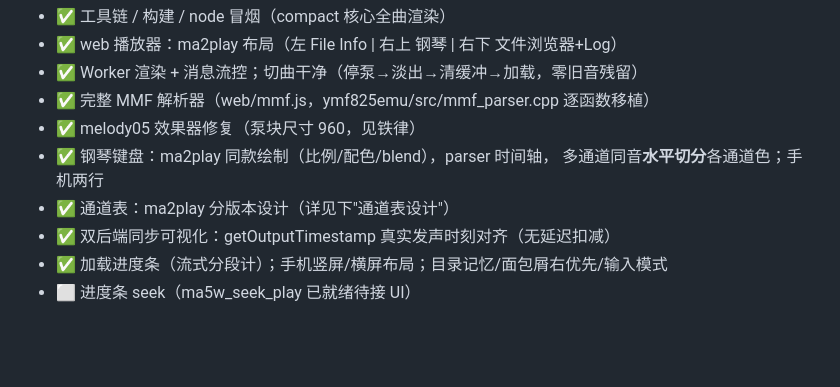
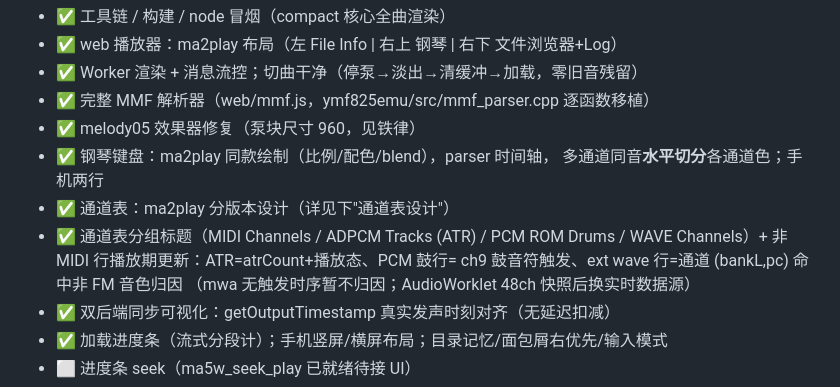
Before and after one commit to denjhang/ma5play_js, a Markdown page: AGENTS.md, the part around the change. Rendered like a GitHub page; blank space fills up the shorter version.

Commit message:
docs: AGENTS.md 记录通道表分组与非 MIDI 行激活设计

```diff
--- a/AGENTS.md
+++ b/AGENTS.md
@@ -24,6 +24,10 @@
 - ✅ 钢琴键盘：ma2play 同款绘制（比例/配色/blend），parser 时间轴，
   多通道同音**水平切分**各通道色；手机两行
 - ✅ 通道表：ma2play 分版本设计（详见下"通道表设计"）
+- ✅ 通道表分组标题（MIDI Channels / ADPCM Tracks (ATR) / PCM ROM Drums /
+  WAVE Channels）+ 非 MIDI 行播放期更新：ATR=atrCount+播放态、PCM 鼓行=
+  ch9 鼓音符触发、ext wave 行=通道 (bankL,pc) 命中非 FM 音色归因
+  （mwa 无触发时序暂不归因；AudioWorklet 48ch 快照后换实时数据源）
 - ✅ 双后端同步可视化：getOutputTimestamp 真实发声时刻对齐（无延迟扣减）
 - ✅ 加载进度条（流式分段计）；手机竖屏/横屏布局；目录记忆/面包屑右优先/输入模式
 - ⬜ 进度条 seek（ma5w_seek_play 已就绪待接 UI）
```
